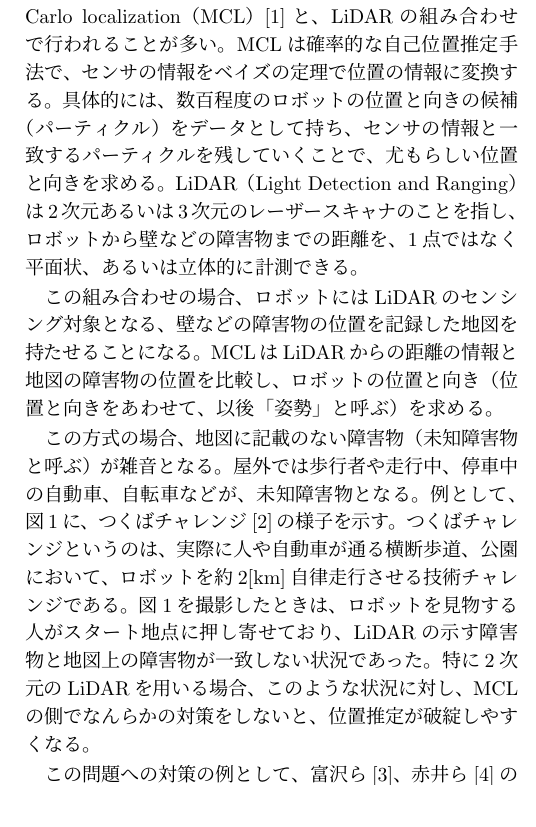
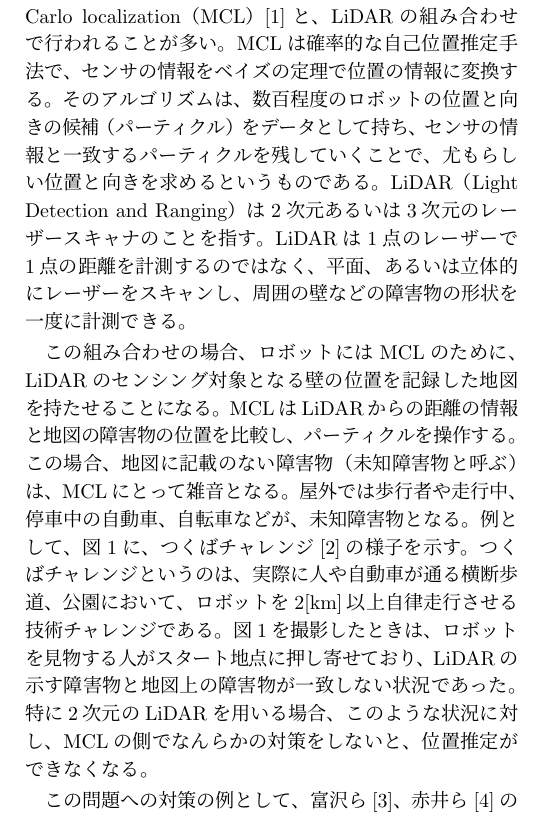
Before and after one commit to uhobeike/robomech2023, a LaTeX document (main.tex): part of one column of page 1 of 3, cut so that both start at the same text. Compiled offline with pLaTeX and dvipdfmx.

Commit message:
校正途中

```diff
--- a/main.tex
+++ b/main.tex
@@ -59,36 +60,37 @@ Monte Carlo localization（MCL）\cite{gutmann2002}と、
 LiDARの組み合わせで行われることが多い。
 MCLは確率的な自己位置推定手法で、
 センサの情報をベイズの定理で位置の情報に変換する。
-具体的には、数百程度のロボットの位置と向きの候補（パーティクル）を
+そのアルゴリズムは、
+数百程度のロボットの位置と向きの候補（パーティクル）を
 データとして持ち、センサの情報と一致するパーティクルを残していくことで、
-尤もらしい位置と向きを求める。
+尤もらしい位置と向きを求めるというものである。
 LiDAR（Light Detection and Ranging）は
-2次元あるいは3次元のレーザースキャナのことを指し、
-ロボットから壁などの障害物までの距離を、
-1点ではなく平面状、あるいは立体的に計測できる。
+2次元あるいは3次元のレーザースキャナのことを指す。
+LiDARは1点のレーザーで1点の距離を計測するのではなく、
+平面、あるいは立体的にレーザーをスキャンし、
+周囲の壁などの障害物の形状を一度に計測できる。
 
 
 この組み合わせの場合、
-ロボットにはLiDARのセンシング対象となる、
-壁などの障害物の位置を記録した地図を持たせることになる。
+ロボットにはMCLのために、
+LiDARのセンシング対象となる
+壁の位置を記録した地図を持たせることになる。
 MCLはLiDARからの距離の情報と地図の障害物の位置を
-比較し、ロボットの位置と向き（位置と向きをあわせて、以後「姿勢」と呼ぶ）を求める。
-
-
-この方式の場合、地図に記載のない障害物
-（未知障害物と呼ぶ）が雑音となる。
+比較し、パーティクルを操作する。
+この場合、地図に記載のない障害物
+（未知障害物と呼ぶ）は、MCLにとって雑音となる。
 屋外では歩行者や走行中、停車中の自動車、自転車などが、
 未知障害物となる。
 例として、図\ref{fig:つくばチャレンジ人混み}に、
 つくばチャレンジ\cite{つくばチャレンジ}の様子を示す。
 つくばチャレンジというのは、
 実際に人や自動車が通る横断歩道、公園において、
-ロボットを約$2$[km]自律走行させる技術チャレンジである。
+ロボットを$2$[km]以上自律走行させる技術チャレンジである。
 図\ref{fig:つくばチャレンジ人混み}を撮影したときは、
 ロボットを見物する人がスタート地点に押し寄せており、
 LiDARの示す障害物と地図上の障害物が一致しない状況であった。
 特に2次元のLiDARを用いる場合、このような状況に対し、
-MCLの側でなんらかの対策をしないと、位置推定が破綻しやすくなる。
+MCLの側でなんらかの対策をしないと、位置推定ができなくなる。
 
 この問題への対策の例として、
 富沢ら\cite{富沢2012}、赤井ら\cite{赤井2019}の研究事例がある。
```
Also changed, not shown: ikebe.pdf (deleted), main.tex (5 more changed lines).
